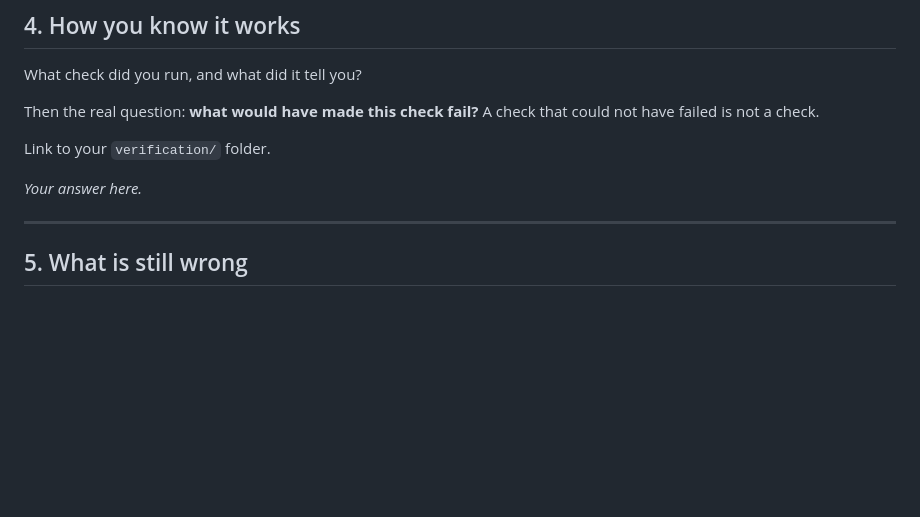
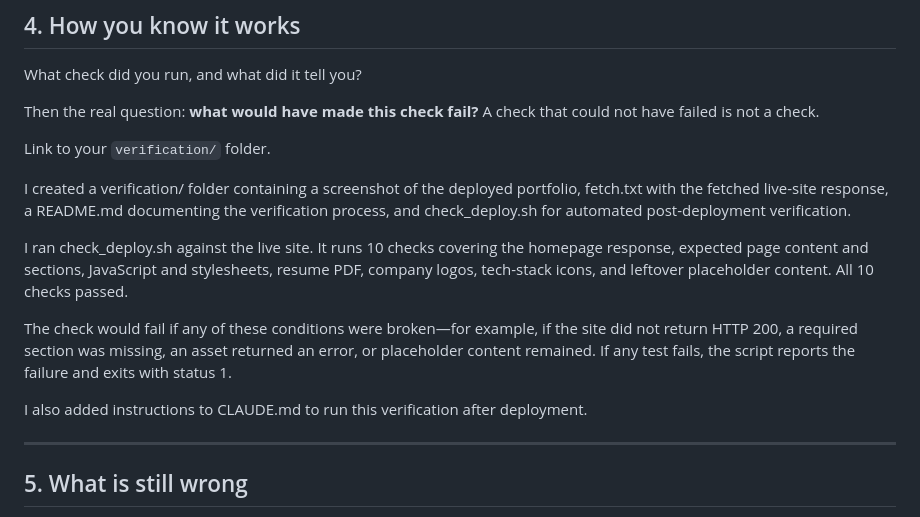
Before and after one commit to VarshaSathiskumar/VarshaSathiskumar.github.io, a Markdown page: DECISIONS.md, the part around the change. GitHub-like rendering; blank space fills up the shorter version.

Commit message:
fill in verification decisions entry

```diff
--- a/DECISIONS.md
+++ b/DECISIONS.md
@@ -63,7 +63,13 @@ A check that could not have failed is not a check.
 
 Link to your `verification/` folder.
 
-*Your answer here.*
+I created a verification/ folder containing a screenshot of the deployed portfolio, fetch.txt with the fetched live-site response, a README.md documenting the verification process, and check_deploy.sh for automated post-deployment verification.
+
+I ran check_deploy.sh against the live site. It runs 10 checks covering the homepage response, expected page content and sections, JavaScript and stylesheets, resume PDF, company logos, tech-stack icons, and leftover placeholder content. All 10 checks passed.
+
+The check would fail if any of these conditions were broken—for example, if the site did not return HTTP 200, a required section was missing, an asset returned an error, or placeholder content remained. If any test fails, the script reports the failure and exits with status 1.
+
+I also added instructions to CLAUDE.md to run this verification after deployment.
 
 ---
 
```
